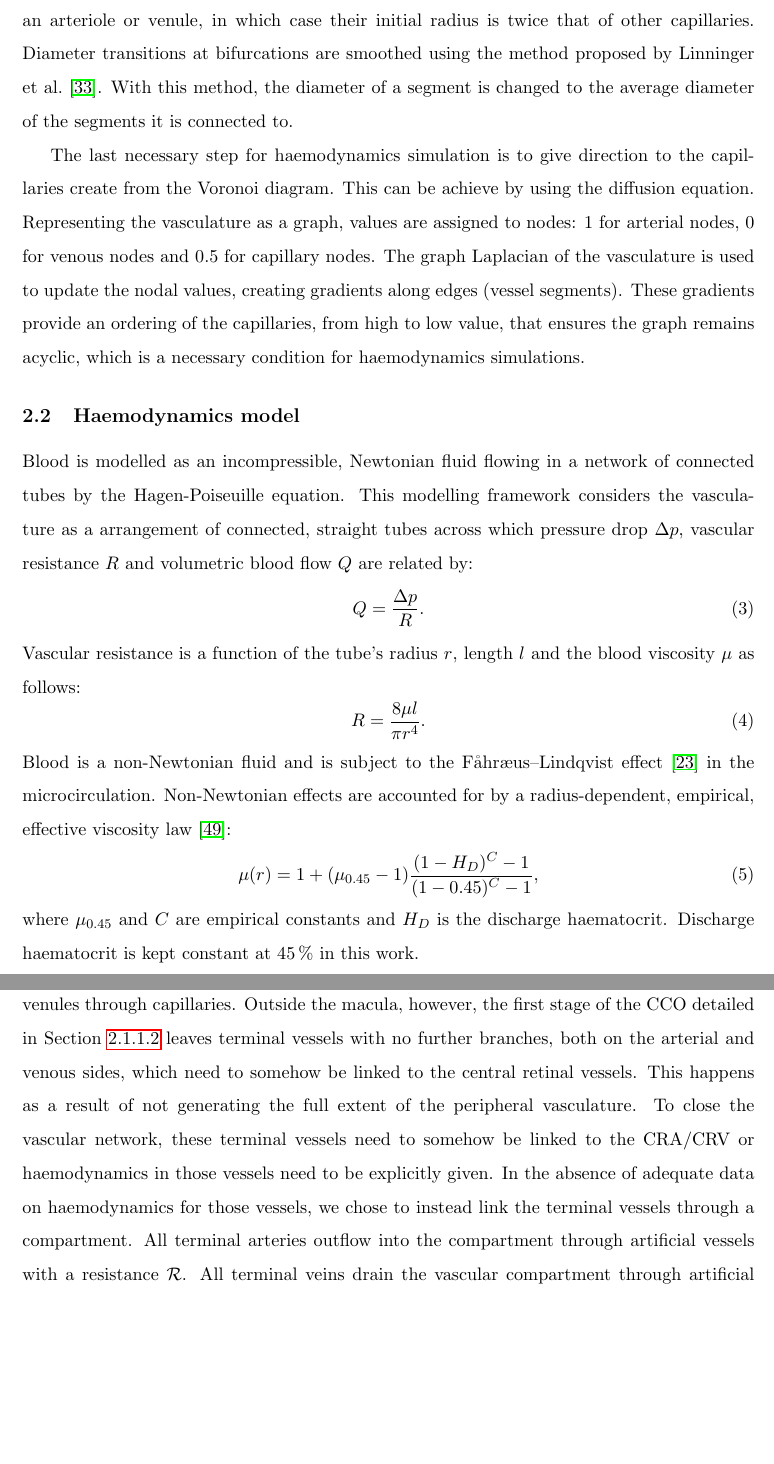
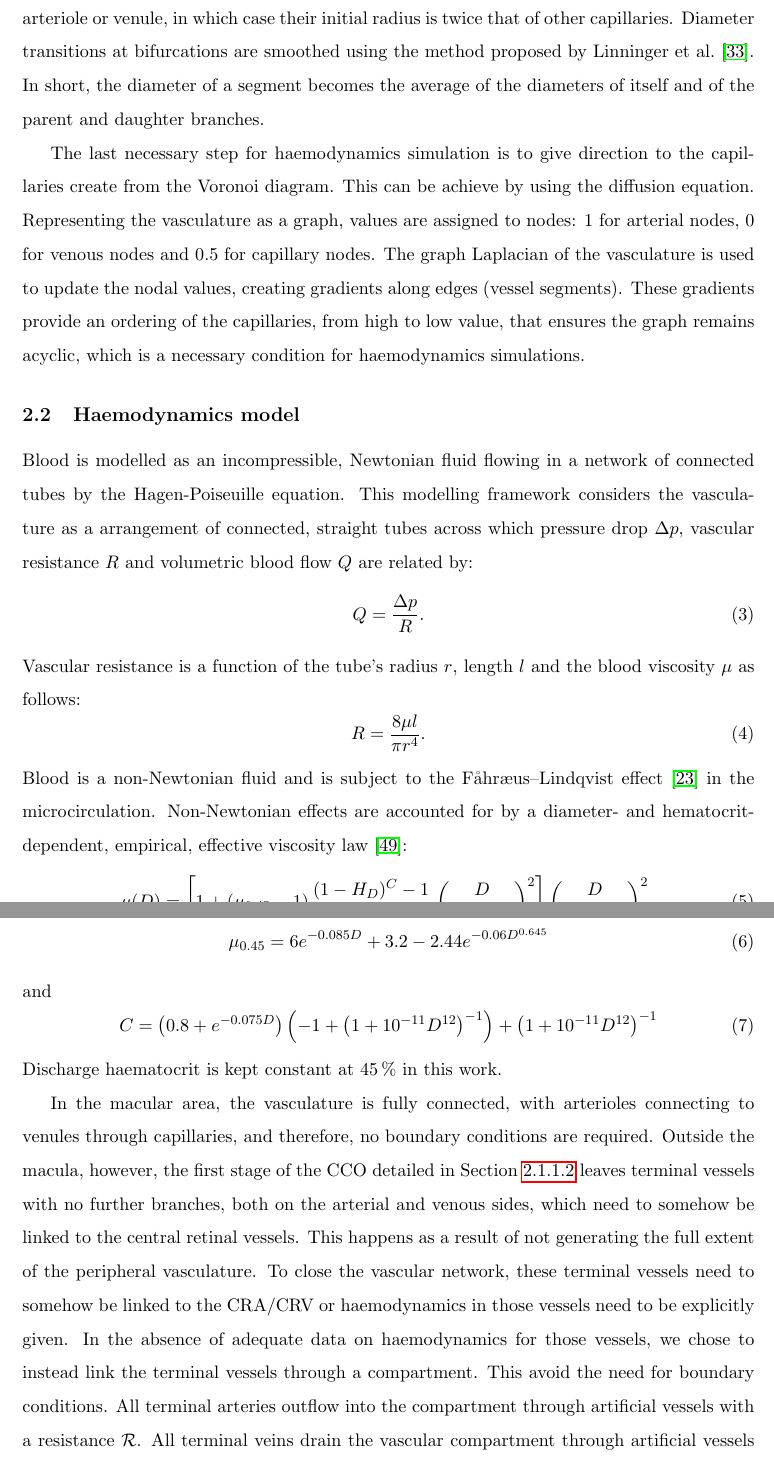
Before and after one commit to remihndz/Linking-Structure-Function, a LaTeX paper (Linking-Structure-Function.tex): two parts of pages 9 and 10 of 36 before the commit and two parts of pages 9 and 10 of 37 after it, joined at a grey line, cut so that both start at the same text, the shorter picture padded with empty space. Compiled offline with pdfLaTeX.

```diff
--- a/Linking-Structure-Function.tex
+++ b/Linking-Structure-Function.tex
@@ -384,7 +384,7 @@
 
 All capillaries are initially given the same radius $r_{capillary}$ unless they are connected to an arteriole or venule, in which case their initial radius is twice that of other capillaries.
 Diameter transitions at bifurcations are smoothed using the method proposed by \citet{Linninger2013}.
-With this method, the diameter of a segment is changed to the average diameter of the segments it is connected to.
+In short, the diameter of a segment becomes the average of the diameters of itself and of the parent and daughter branches.
 
 The last necessary step for haemodynamics simulation is to give direction to the capillaries create from the Voronoi diagram.
 This can be achieve by using the diffusion equation.
@@ -454,23 +454,32 @@
 Blood is a non-Newtonian fluid and is subject to the
 F\r{a}hr\ae us–Lindqvist effect~\cite{Faahraeus1931} in the
 microcirculation.
-Non-Newtonian effects are accounted for by a radius-dependent,
+Non-Newtonian effects are accounted for by a diameter- and hematocrit-dependent,
 empirical, effective viscosity law~\cite{Secomb2013}:
 \begin{equation}
   \label{eq:viscosity}
-  \mu(r)=1+(\mu_{0.45}-1)\frac{(1-H_D)^C-1}{(1-0.45)^C-1},
+  \mu(D)=\left[1+(\mu_{0.45}-1)\frac{(1-H_D)^C-1}{(1-0.45)^C-1}\left(\frac{D}{D-1.1}\right)^2\right]\left(\frac{D}{D-1.1}\right)^2,
 \end{equation}
-where $\mu_{0.45}$ and $C$ are empirical constants and $H_D$ is the
-discharge haematocrit.
+where $D$ is the vessel diameter in microns, $H_D$ is the discharge haematocrit,
+\begin{equation}
+  \label{eq:mu045_viscosity}
+  \mu_{0.45} = 6e^{-0.085D}+3.2-2.44e^{-0.06D^{0.645}}
+\end{equation}
+and
+\begin{equation}
+  \label{eq:C_viscosity}
+  C = \left(0.8 + e^{-0.075D}\right)\left(-1 + \left(1+10^{-11}D^{12}\right)^{-1}\right) + \left(1+10^{-11}D^{12}\right)^{-1}
+\end{equation}
 Discharge haematocrit is kept constant at \SI{45}{\percent} in this work.
 
 In the macular area, the vasculature is fully connected, with
-arterioles connecting to venules through capillaries.
+arterioles connecting to venules through capillaries, and therefore, no boundary conditions are required.
 Outside the macula, however, the first stage of the CCO detailed in
 Section~\ref{sec:CCO} leaves terminal vessels with no further branches, both on the arterial and venous sides, which need to somehow be linked to the central retinal vessels.
 This happens as a result of not generating the full extent of the peripheral vasculature.
 To close the vascular network, these terminal vessels need to somehow be linked to the CRA/CRV or haemodynamics in those vessels need to be explicitly given.
 In the absence of adequate data on haemodynamics for those vessels, we chose to instead link the terminal vessels through a compartment.
+This avoid the need for boundary conditions.
 All terminal arteries outflow into the compartment through artificial vessels with a resistance $\mathcal R$.
 All terminal veins drain the vascular compartment through artificial vessels with the same resistance.
 The macula has twice the density of cells compared to the rest of the retina~\cite{Zouache2022}.
```
Also changed, not shown: Linking-Structure-Function.tex (2 more changed lines).
